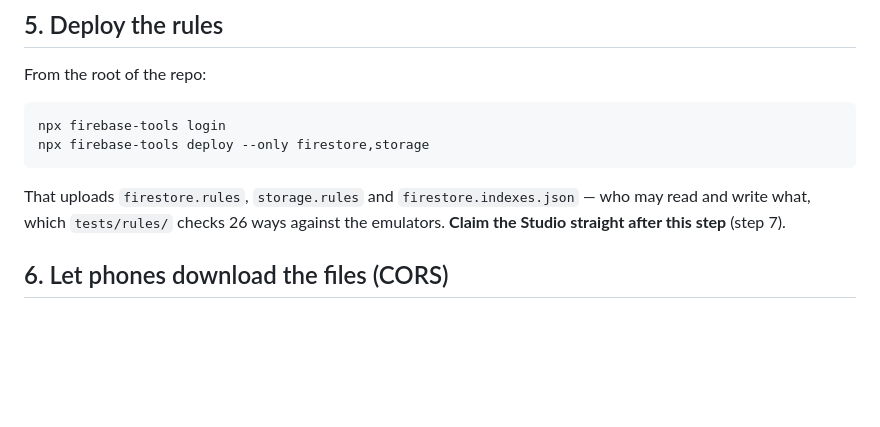
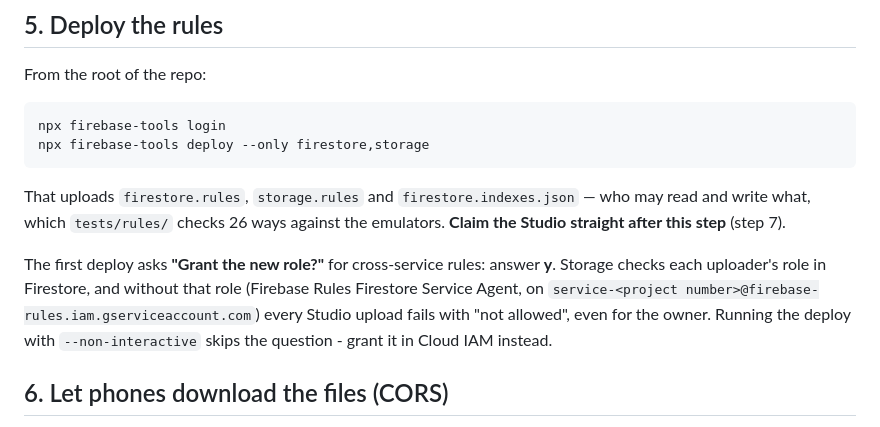
Before and after one commit to InfinityBrainNetworks/web-ar-museum-guide, a Markdown page: SETUP-FIREBASE.md, the part around the change. Drawn GitHub-style; blank space fills up the shorter version.

Commit message:
Note the IAM role Storage needs to check roles in Firestore
Co-Authored-By: Claude Opus 5.5 <noreply@anthropic.com>

```diff
--- a/SETUP-FIREBASE.md
+++ b/SETUP-FIREBASE.md
@@ -88,6 +88,13 @@ That uploads `firestore.rules`, `storage.rules` and `firestore.indexes.json` —
 who may read and write what, which `tests/rules/` checks 26 ways against the
 emulators. **Claim the Studio straight after this step** (step 7).
 
+The first deploy asks **"Grant the new role?"** for cross-service rules:
+answer **y**. Storage checks each uploader's role in Firestore, and without
+that role (Firebase Rules Firestore Service Agent, on
+`service-<project number>@firebase-rules.iam.gserviceaccount.com`) every
+Studio upload fails with "not allowed", even for the owner. Running the deploy
+with `--non-interactive` skips the question - grant it in Cloud IAM instead.
+
 ## 6. Let phones download the files (CORS)
 
 Storage refuses cross-site downloads until told otherwise, and the guide needs
```
